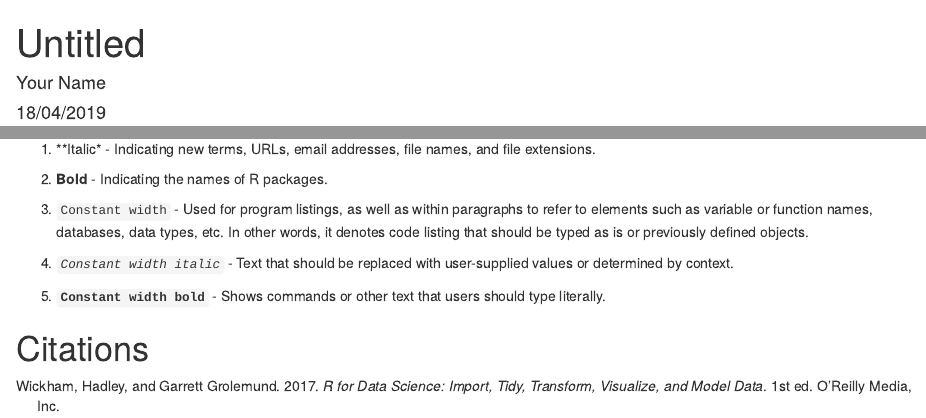
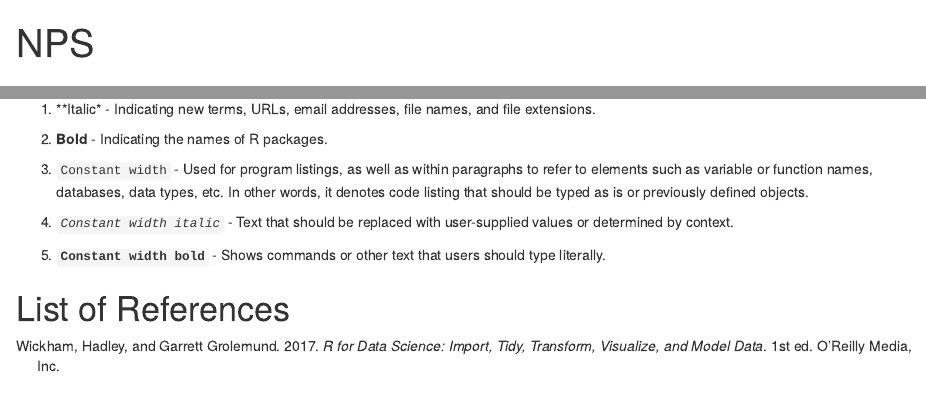
Before and after one commit to cllghn/NPSThesisTemplate, an R Markdown document (wordtemplate.Rmd): the page in a window 1100 px wide, from its top, and a second part further down, joined at a grey line. Rendered offline with R 4.5, knitr and Pandoc, with nearby package versions; drawn as R Markdown's standard HTML page in place of the format the file asks for.

Commit message:
Changing the word template

```diff
--- a/template.Rmd
+++ b/wordtemplate.Rmd
@@ -1,11 +1,9 @@
 ---
-title: "Untitled"
-author: "Your Name"
-date: "`r format(Sys.time(), '%d/%m/%Y')`"
+title: "NPS"
 output:
   word_document:
+    reference_docx: format/Thesis_Dissertation_Template_NPS.docx
     toc: yes
-    reference_docx: format/Thesis_Dissertation_Template_NPS.docx
 bibliography: format/thesis.bib
 ---
 
@@ -66,4 +64,4 @@ Here is an example of using the citations using the typographical conventions us
         Shows commands or other text that users should type literally.
 
 
-# Citations
+# List of References
```
Also changed, not shown: 1 other file.
